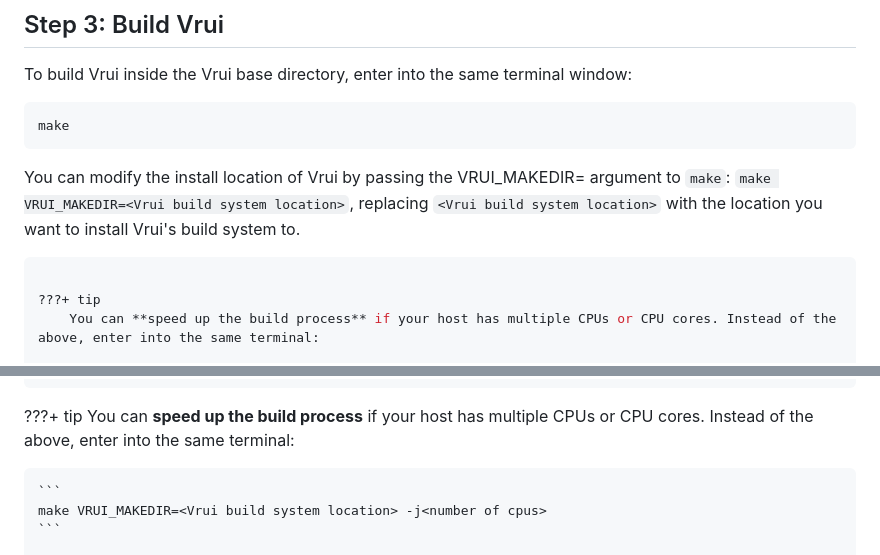
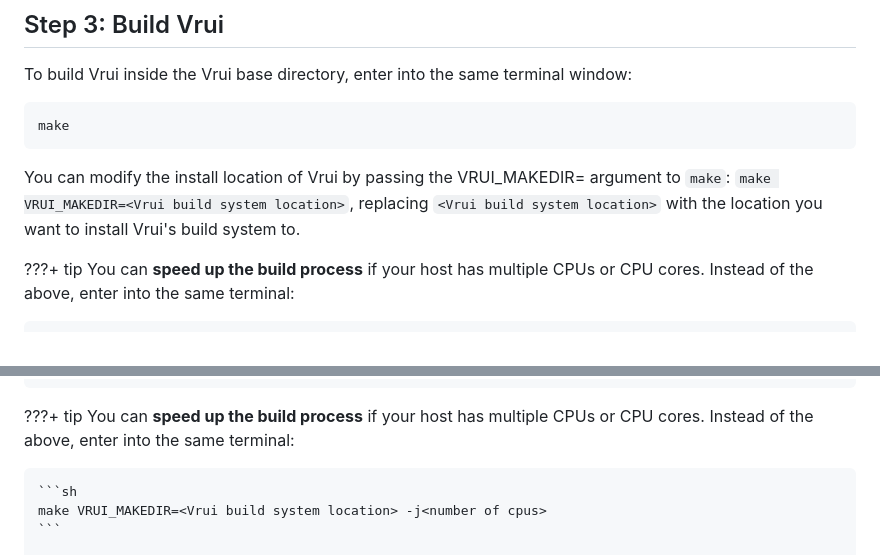
Before and after one commit to vrui-vr/vrui, a Markdown page: docs/installation/index.md, 2 parts joined by grey strips. GitHub-like rendering.

Commit message:
fixed broken tip formatting (#42)

````diff
--- a/docs/installation/index.md
+++ b/docs/installation/index.md
@@ -117,7 +117,7 @@ make
 
 You can modify the install location of Vrui by passing the VRUI_MAKEDIR=<Vrui build system location> argument to `make`: `make VRUI_MAKEDIR=<Vrui build system location>`, replacing `<Vrui build system location>` with the location you want to install Vrui's build system to.
 
-```sh
+
 
 ???+ tip
     You can **speed up the build process** if your host has multiple CPUs or CPU cores. Instead of the above, enter into the same terminal:
@@ -220,7 +220,7 @@ where you replace `<Vrui build system location>` with the location of Vrui's bui
 ???+ tip
     You can **speed up the build process** if your host has multiple CPUs or CPU cores. Instead of the above, enter into the same terminal:
 
-    ```
+    ```sh
     make VRUI_MAKEDIR=<Vrui build system location> -j<number of cpus>
     ```
 
````
